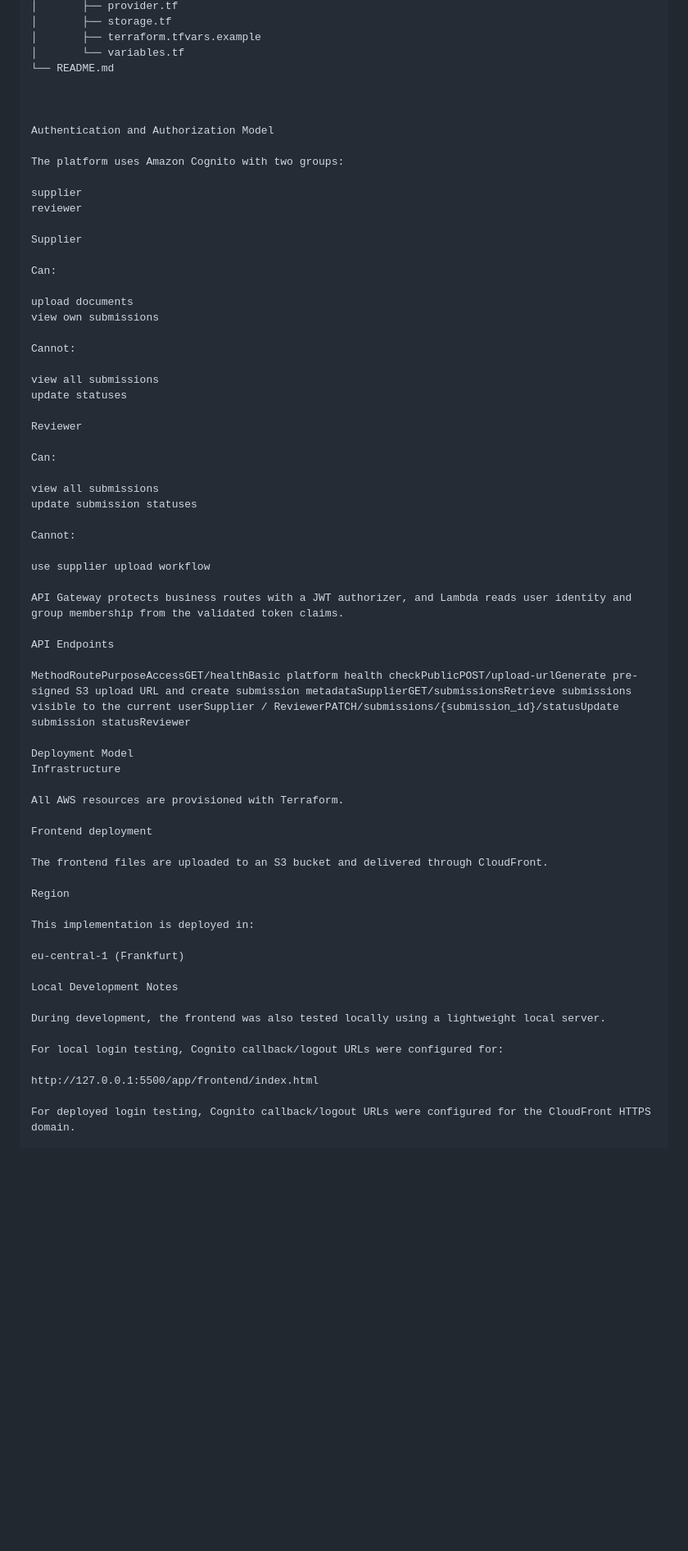
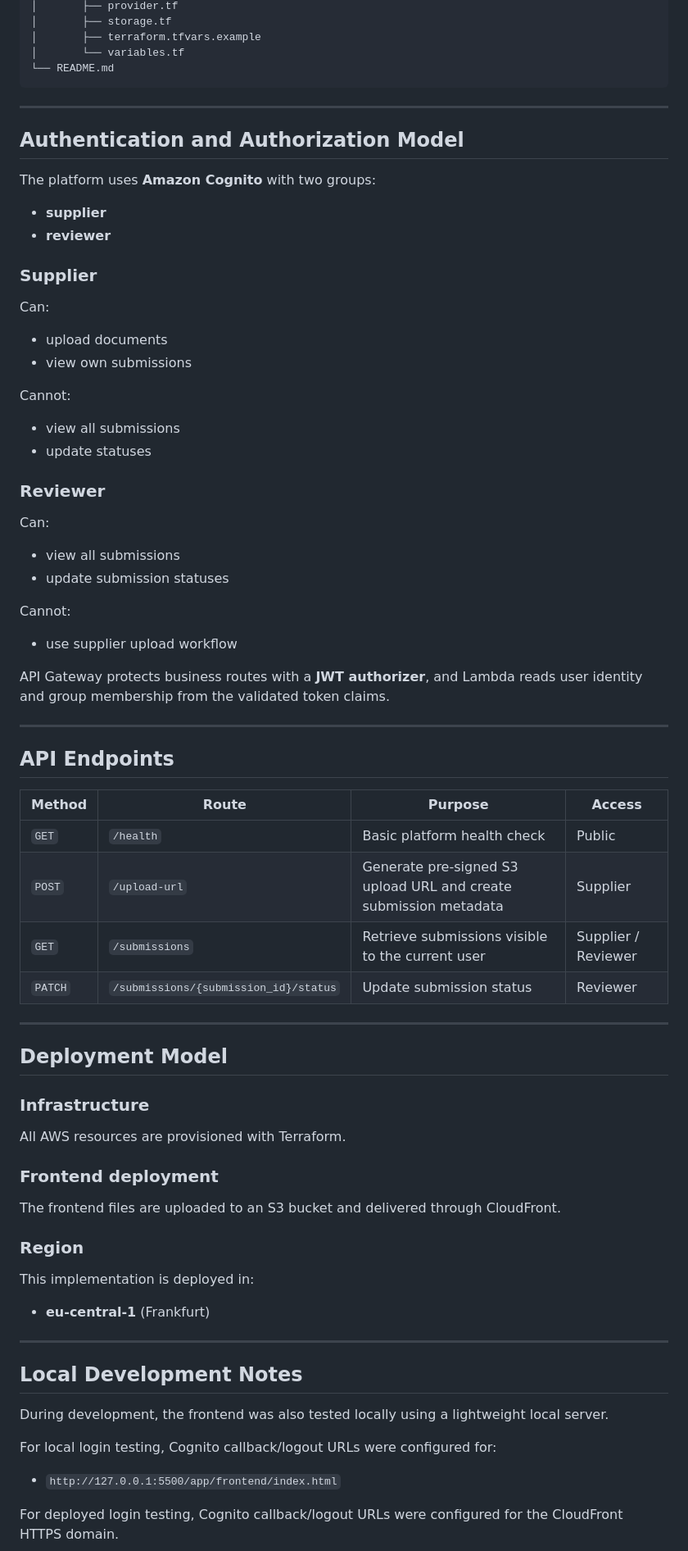
Before and after one commit to RJ-art914/aws-serverless-document-platform, a Markdown page: README.md, the part around one of its changes. Shown at 82% size. Drawn GitHub-style; blank space fills up the shorter version.

````diff
--- a/README.md
+++ b/README.md
@@ -131,67 +131,71 @@ The implemented solution follows a serverless AWS architecture:
 │       ├── terraform.tfvars.example
 │       └── variables.tf
 └── README.md
+```
 
+---
 
+## Authentication and Authorization Model
 
-Authentication and Authorization Model
+The platform uses **Amazon Cognito** with two groups:
 
-The platform uses Amazon Cognito with two groups:
+- **supplier**
+- **reviewer**
 
-supplier
-reviewer
-
-Supplier
-
+### Supplier
 Can:
-
-upload documents
-view own submissions
+- upload documents
+- view own submissions
 
 Cannot:
+- view all submissions
+- update statuses
 
-view all submissions
-update statuses
-
-Reviewer
-
+### Reviewer
 Can:
-
-view all submissions
-update submission statuses
+- view all submissions
+- update submission statuses
 
 Cannot:
+- use supplier upload workflow
 
-use supplier upload workflow
+API Gateway protects business routes with a **JWT authorizer**, and Lambda reads user identity and group membership from the validated token claims.
 
-API Gateway protects business routes with a JWT authorizer, and Lambda reads user identity and group membership from the validated token claims.
+---
 
-API Endpoints
+## API Endpoints
 
-MethodRoutePurposeAccessGET/healthBasic platform health checkPublicPOST/upload-urlGenerate pre-signed S3 upload URL and create submission metadataSupplierGET/submissionsRetrieve submissions visible to the current userSupplier / ReviewerPATCH/submissions/{submission_id}/statusUpdate submission statusReviewer
+| Method | Route | Purpose | Access |
+|---|---|---|---|
+| `GET` | `/health` | Basic platform health check | Public |
+| `POST` | `/upload-url` | Generate pre-signed S3 upload URL and create submission metadata | Supplier |
+| `GET` | `/submissions` | Retrieve submissions visible to the current user | Supplier / Reviewer |
+| `PATCH` | `/submissions/{submission_id}/status` | Update submission status | Reviewer |
 
-Deployment Model
-Infrastructure
+---
 
+## Deployment Model
+
+### Infrastructure
 All AWS resources are provisioned with Terraform.
 
-Frontend deployment
-
+### Frontend deployment
 The frontend files are uploaded to an S3 bucket and delivered through CloudFront.
 
-Region
-
+### Region
 This implementation is deployed in:
 
-eu-central-1 (Frankfurt)
+- **eu-central-1** (Frankfurt)
 
-Local Development Notes
+---
+
+## Local Development Notes
 
 During development, the frontend was also tested locally using a lightweight local server.
 
 For local login testing, Cognito callback/logout URLs were configured for:
 
-http://127.0.0.1:5500/app/frontend/index.html
+- `http://127.0.0.1:5500/app/frontend/index.html`
 
 For deployed login testing, Cognito callback/logout URLs were configured for the CloudFront HTTPS domain.
 
````
Also changed, not shown: other parts of README.md (+82 -74 lines).
